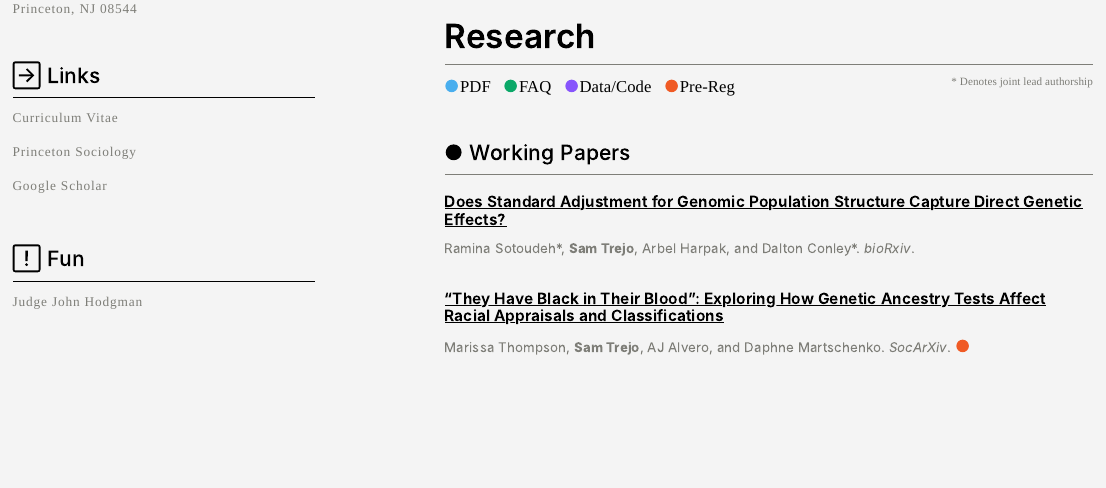
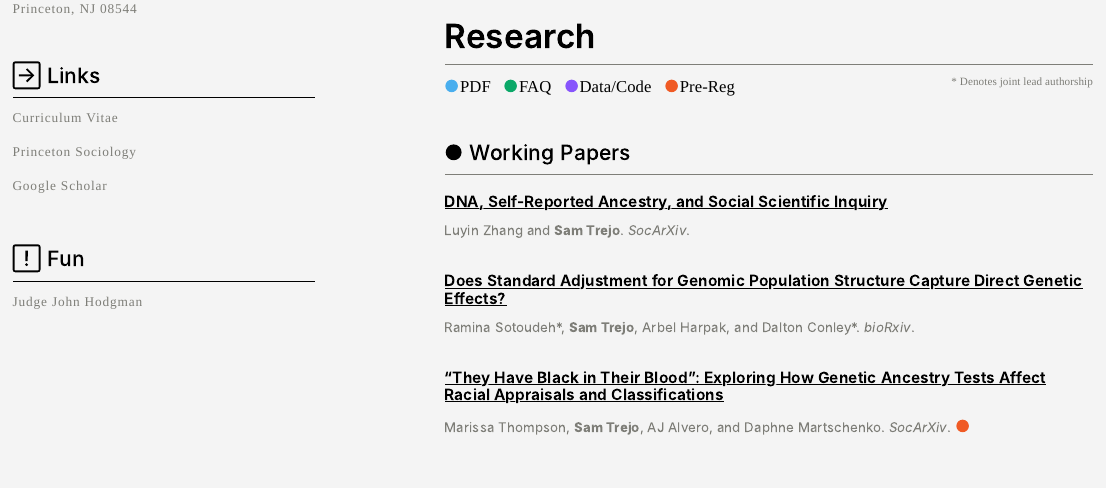
Before and after one commit to sam-trejo/sam-trejo.github.io, an R Markdown document (index.Rmd): the page in a window 1100 px wide, from 700 px down. The pictures show the output file index.html that the author committed with the source, opened offline; library style sheets and scripts come from the installed R packages.

Commit message:
add admixture & social science preprint

```diff
--- a/index.Rmd
+++ b/index.Rmd
@@ -167,6 +167,13 @@ I recently co-wrote an [editorial](https://www.scientificamerican.com/article/sc
 
 ##### .
 
+###### .
+
+### [DNA, Self-Reported Ancestry, and Social Scientific Inquiry](https://osf.io/preprints/socarxiv/mdybz_v1)
+
+Luyin Zhang and **Sam Trejo**. *SocArXiv*.
+
+###### .
 ###### .
 
 ### [Does Standard Adjustment for Genomic Population Structure Capture Direct Genetic Effects?](https://www.biorxiv.org/content/10.1101/2024.05.03.592431v2)
```
Also changed, not shown: index.html.
